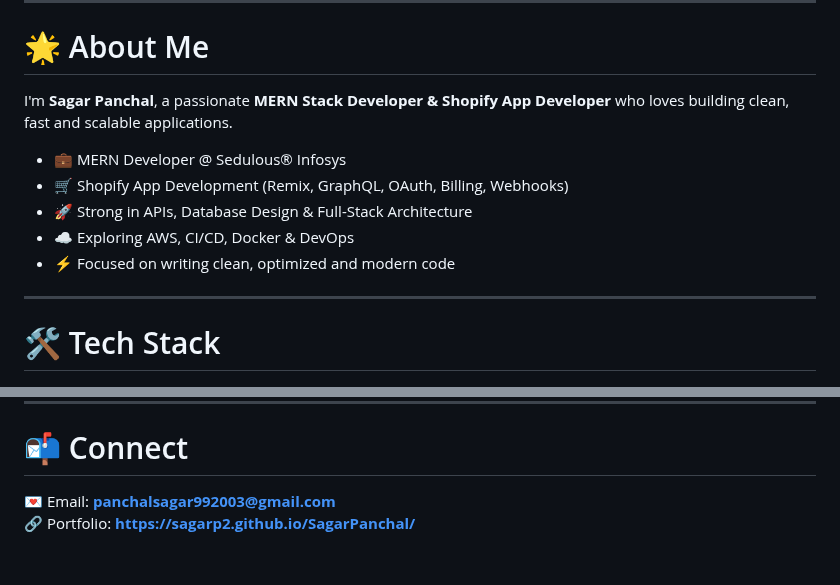
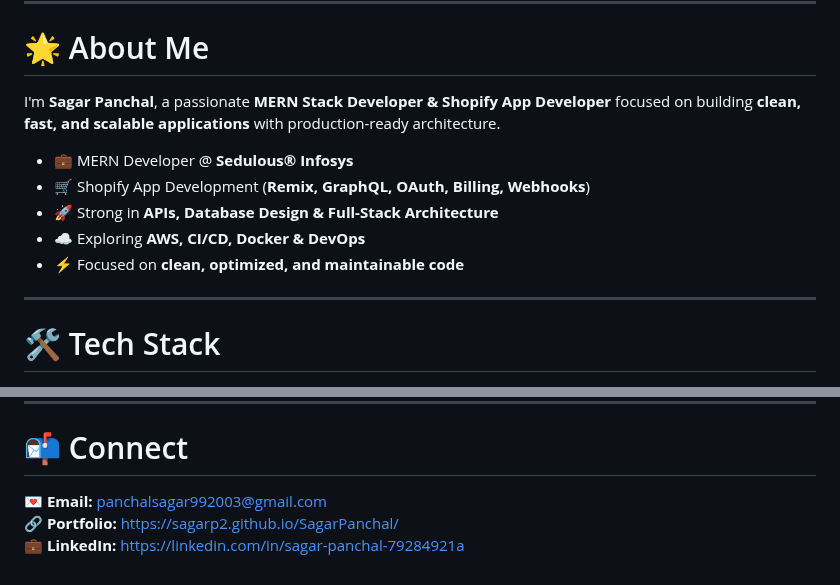
Before and after one commit to SagarP2/SagarP2, a Markdown page: README.md, 2 parts joined by grey strips. GitHub-like rendering.

```diff
--- a/README.md
+++ b/README.md
@@ -18,13 +18,13 @@
 
 # 🌟 About Me
 
-I'm **Sagar Panchal**, a passionate **MERN Stack Developer & Shopify App Developer** who loves building clean, fast and scalable applications.
+I'm **Sagar Panchal**, a passionate **MERN Stack Developer & Shopify App Developer** focused on building **clean, fast, and scalable applications** with production-ready architecture.
 
-- 💼 MERN Developer @ Sedulous® Infosys
-- 🛒 Shopify App Development (Remix, GraphQL, OAuth, Billing, Webhooks)
-- 🚀 Strong in APIs, Database Design & Full-Stack Architecture
-- ☁️ Exploring AWS, CI/CD, Docker & DevOps
-- ⚡ Focused on writing clean, optimized and modern code
+- 💼 MERN Developer @ **Sedulous® Infosys**
+- 🛒 Shopify App Development (**Remix, GraphQL, OAuth, Billing, Webhooks**)
+- 🚀 Strong in **APIs, Database Design & Full-Stack Architecture**
+- ☁️ Exploring **AWS, CI/CD, Docker & DevOps**
+- ⚡ Focused on **clean, optimized, and maintainable code**
 
 ---
 
@@ -94,5 +94,7 @@ I'm **Sagar Panchal**, a passionate **MERN Stack Developer & Shopify App Develop
 ---
 
 # 📬 Connect
-💌 Email: **panchalsagar992003@gmail.com**
-🔗 Portfolio: **https://sagarp2.github.io/SagarPanchal/**
+
+💌 **Email:** panchalsagar992003@gmail.com
+🔗 **Portfolio:** https://sagarp2.github.io/SagarPanchal/
+💼 **LinkedIn:** https://linkedin.com/in/sagar-panchal-79284921a
```
